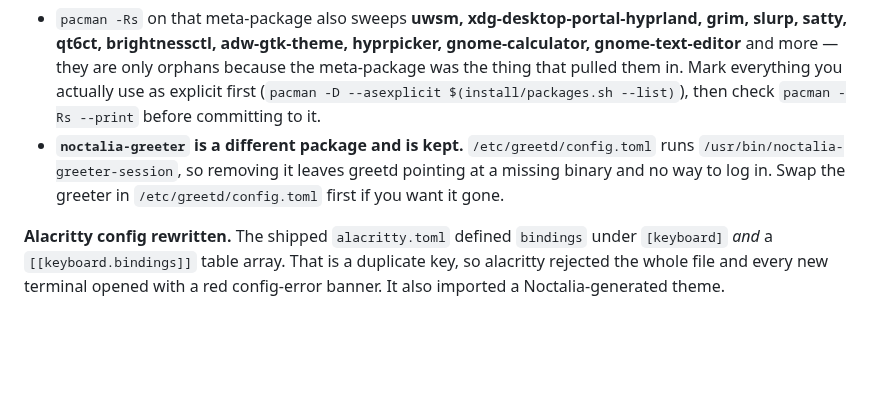
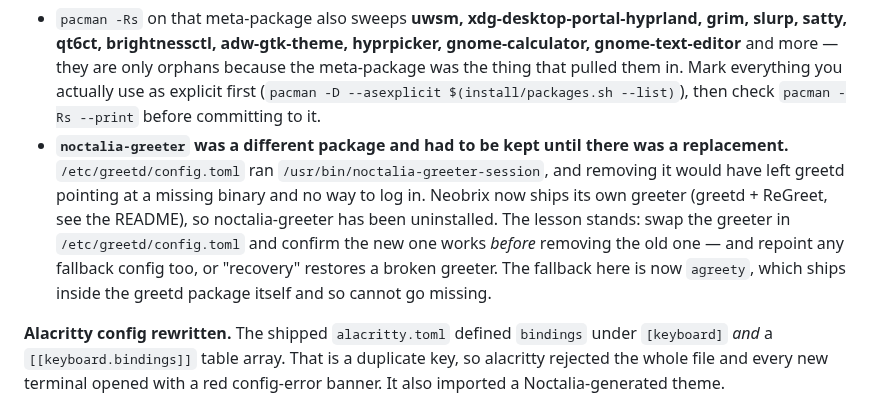
Before and after one commit to asad-albadi/NeoBrix, a Markdown page: docs/DEVIATIONS.md, the part around the change. GitHub-like rendering; blank space fills up the shorter version.

Commit message:
feat: remove the old greeter; greeter screenshots lead the README
Confirmed the Neobrix greeter works before removing anything: greetd ran
"cage -s -- regreet" this boot, and regreet's log shows it authenticating and
starting the session. Only then was noctalia-greeter uninstalled.

The order mattered, and DEVIATIONS.md already recorded why: greetd pointing at a
missing binary means no way to log in at all. Two things had to move first.

  · The fallback config pointed at /usr/bin/noctalia-greeter-session, so
    "recovery" would have restored a greeter that no longer existed. It now uses
    agreety, which ships inside the greetd package itself and therefore cannot go
    missing.
  · config.toml.neobrix-bak was a stale backup from the autologin work, also
    pointing at the deleted binary. Removed rather than left as a trap.

Every greetd config on disk was then checked to make sure its command resolves to
a real executable.

DEVIATIONS.md is updated: the note said noctalia-greeter is deliberately kept,
which is no longer true. It now records the sequencing lesson instead, including
repointing fallbacks.

Screenshots: the greeter leads the README grid in both palettes. Dawn is the
better demonstration of the design language than anything else in the set — the
near-black outlines and hard shadows read clearly against the light wallpaper,
which is exactly what the style is for. Captured at 1280x800 via regreet --demo
to match the rest of the grid.

```diff
--- a/docs/DEVIATIONS.md
+++ b/docs/DEVIATIONS.md
@@ -108,10 +108,14 @@ Two cautions if you repeat this on another CachyOS install:
   meta-package was the thing that pulled them in. Mark everything you actually use as
   explicit first (`pacman -D --asexplicit $(install/packages.sh --list)`), then check
   `pacman -Rs --print` before committing to it.
-* **`noctalia-greeter` is a different package and is kept.** `/etc/greetd/config.toml`
-  runs `/usr/bin/noctalia-greeter-session`, so removing it leaves greetd pointing at a
-  missing binary and no way to log in. Swap the greeter in `/etc/greetd/config.toml`
-  first if you want it gone.
+* **`noctalia-greeter` was a different package and had to be kept until there was a
+  replacement.** `/etc/greetd/config.toml` ran `/usr/bin/noctalia-greeter-session`, and
+  removing it would have left greetd pointing at a missing binary and no way to log in.
+  Neobrix now ships its own greeter (greetd + ReGreet, see the README), so noctalia-greeter
+  has been uninstalled. The lesson stands: swap the greeter in `/etc/greetd/config.toml`
+  and confirm the new one works *before* removing the old one — and repoint any fallback
+  config too, or "recovery" restores a broken greeter. The fallback here is now `agreety`,
+  which ships inside the greetd package itself and so cannot go missing.
 
 **Alacritty config rewritten.** The shipped `alacritty.toml` defined `bindings`
 under `[keyboard]` *and* a `[[keyboard.bindings]]` table array. That is a duplicate
```
Also changed, not shown: README.md (+2 -0 lines), docs/screenshots/greeter-dawn.png (added), docs/screenshots/greeter-dusk.png (added), 2 other files.
